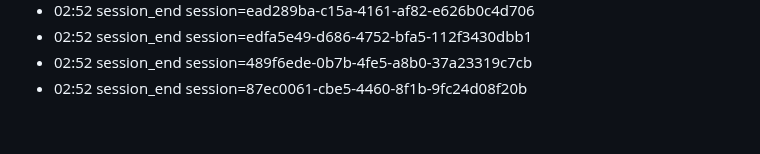
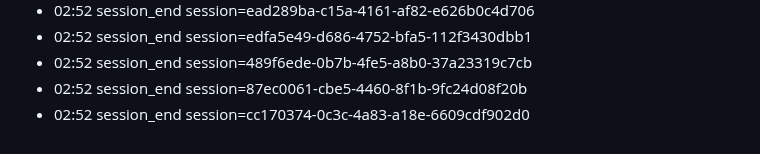
Before and after one commit to eschmitt88/llm-cross-pollination, a Markdown page: journal/2026-08-22.md, the part around the change. GitHub-like rendering.

Commit message:
journal: session 2026-08-22

```diff
--- a/journal/2026-08-22.md
+++ b/journal/2026-08-22.md
@@ -105,3 +105,4 @@ date: 2026-08-22
 - 02:52 session_end session=edfa5e49-d686-4752-bfa5-112f3430dbb1
 - 02:52 session_end session=489f6ede-0b7b-4fe5-a8b0-37a23319c7cb
 - 02:52 session_end session=87ec0061-cbe5-4460-8f1b-9fc24d08f20b
+- 02:52 session_end session=cc170374-0c3c-4a83-a18e-6609cdf902d0
```
